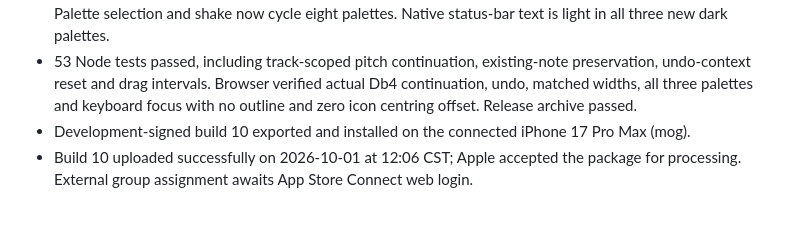
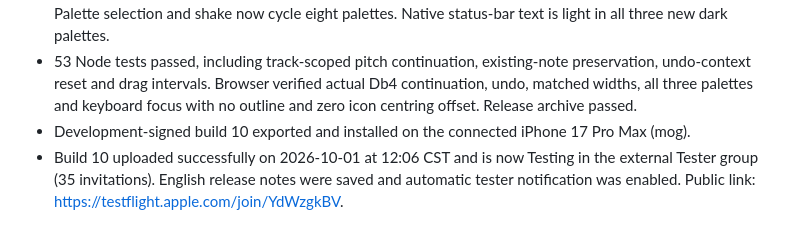
Before and after one commit to daftlamb/loopfield, a Markdown page: mobile/README.md, the part around the change. Rendered like a GitHub page.

Commit message:
Record build 10 available to external TestFlight testers

```diff
--- a/mobile/README.md
+++ b/mobile/README.md
@@ -124,4 +124,4 @@ Capacitor CLI 开发依赖有 3 项 moderate audit 提示；未做破坏性强
 - Added MONO DARK (black/white/grey), EVA (purple/green/white) and CYBERPUNK (dark blue/cyan/pink). Palette selection and shake now cycle eight palettes. Native status-bar text is light in all three new dark palettes.
 - 53 Node tests passed, including track-scoped pitch continuation, existing-note preservation, undo-context reset and drag intervals. Browser verified actual Db4 continuation, undo, matched widths, all three palettes and keyboard focus with no outline and zero icon centring offset. Release archive passed.
 - Development-signed build 10 exported and installed on the connected iPhone 17 Pro Max (mog).
-- Build 10 uploaded successfully on 2026-10-01 at 12:06 CST; Apple accepted the package for processing. External group assignment awaits App Store Connect web login.
+- Build 10 uploaded successfully on 2026-10-01 at 12:06 CST and is now Testing in the external Tester group (35 invitations). English release notes were saved and automatic tester notification was enabled. Public link: https://testflight.apple.com/join/YdWzgkBV.
```
Also changed, not shown: mobile/TestFlight.md (+1 -1 lines).
